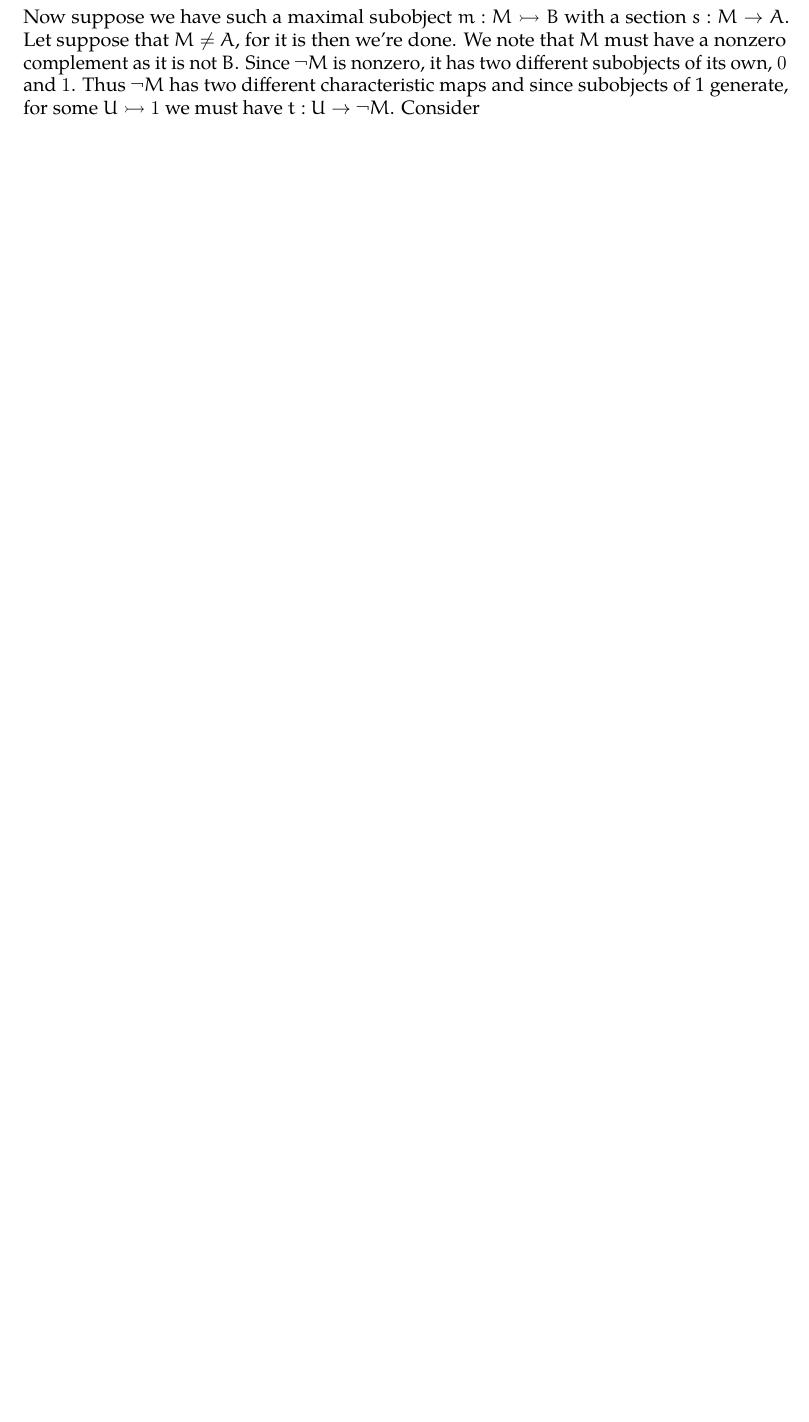
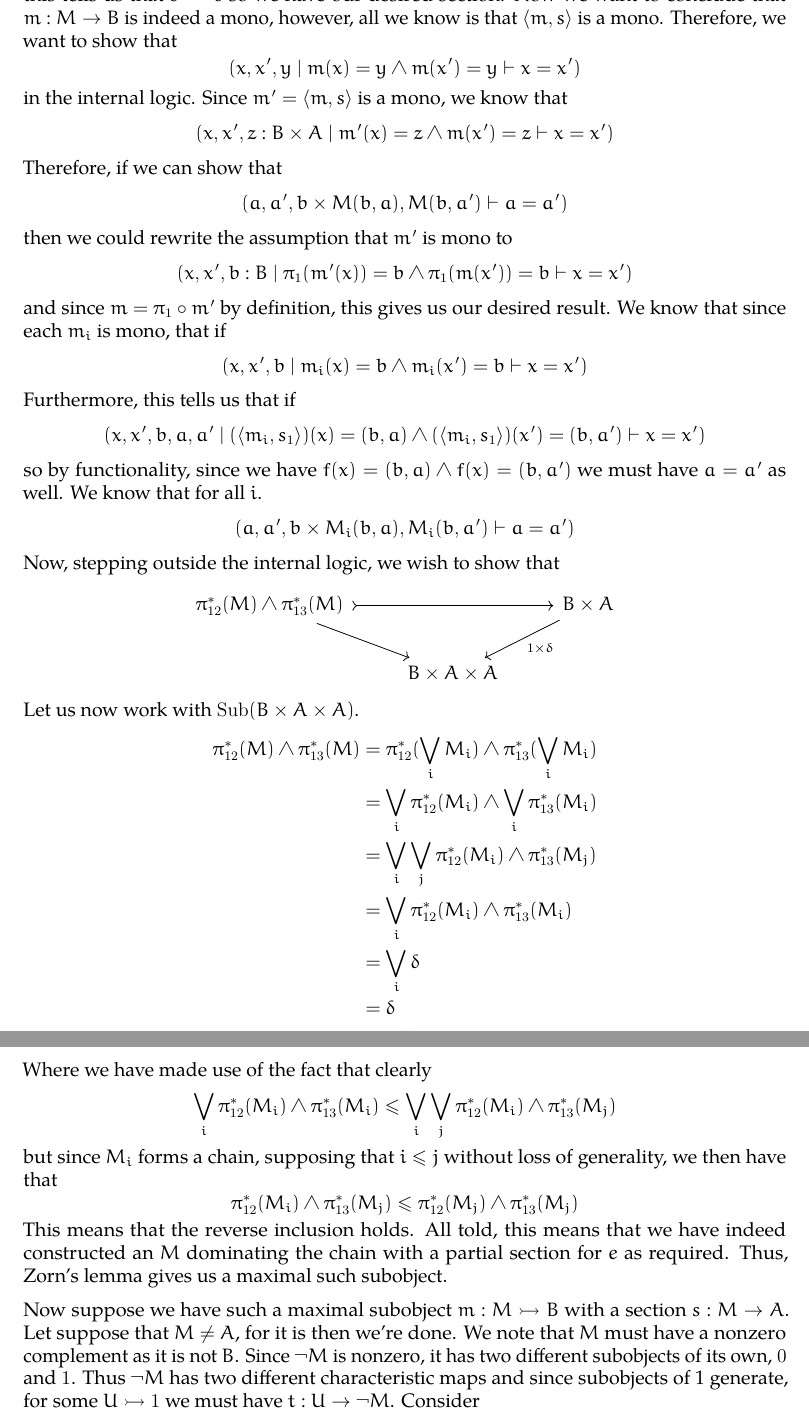
Before and after one commit to jozefg/independence-of-the-continuum-hypothesis, a LaTeX paper (main.tex, which reads background.tex): part of page 7 of 16 before the commit and two parts of pages 7 and 8 of 17 after it, the two joined at a grey line, cut at the place of the change, the shorter picture padded with empty space. Compiled offline with pdfLaTeX.

Commit message:
Added a missing portion of the proof showing that a relation was functional

```diff
--- a/background.tex
+++ b/background.tex
@@ -369,7 +369,73 @@ in the next lemma.
       &B \times A&
     \end{tikzcd}
   \]
-  this tells us that $s' = s$ so we have our desired section.
+  this tells us that $s' = s$ so we have our desired section. Now we
+  want to conclude that $m : M \to B$ is indeed a mono, however, all
+  we know is that $\langle m, s \rangle$ is a mono. Therefore, we want
+  to show that
+  \[
+    (x, x', y \mid m(x) = y \wedge m(x') = y \vdash x = x')
+  \]
+  in the internal logic. Since $m' = \langle m, s \rangle$ is a mono,
+  we know that
+  \[
+    (x, x', z : B \times A \mid m'(x) = z \wedge m(x') = z \vdash x = x')
+  \]
+  Therefore, if we can show that
+  \[
+    (a, a', b \times M(b, a), M(b, a') \vdash a = a')
+  \]
+  then we could rewrite the assumption that $m'$ is mono to
+  \[
+    (x, x', b : B \mid \pi_1(m'(x)) = b \wedge \pi_1(m(x')) = b \vdash x = x')
+  \]
+  and since $m = \pi_1 \circ m'$ by definition, this gives us our
+  desired result. We know that since each $m_i$ is mono, that if
+  \[
+    (x, x', b \mid m_i(x) = b \wedge m_i(x') = b \vdash x = x')
+  \]
+  Furthermore, this tells us that if
+  \[
+    (x, x', b, a, a' \mid (\langle m_i, s_1 \rangle)(x) = (b, a) \wedge
+    (\langle m_i, s_1 \rangle)(x') = (b, a') \vdash x = x')
+  \]
+  so by functionality, since we have
+  $f(x) = (b, a) \wedge f(x) = (b, a')$ we must have $a = a'$ as
+  well. We know that for all $i$.
+  \[
+    (a, a', b \times M_i(b, a), M_i(b, a') \vdash a = a')
+  \]
+  Now, stepping outside the internal logic, we wish to show that
+  \[
+    \begin{tikzcd}
+      {\pi_{12}^*(M) \wedge \pi_{13}^*(M)} \ar[dr] \ar[rr, rightarrowtail] & &
+      {B \times A} \ar[ld, "{1 \times \delta}"]\\
+      &{B \times A \times A}&
+    \end{tikzcd}
+  \]
+  Let us now work with $\sub(B \times A \times A)$.
+  \begin{align*}
+    \pi_{12}^*(M) \wedge \pi_{13}^*(M) &= \pi_{12}^*(\bigvee_i M_i) \wedge \pi_{13}^*(\bigvee_i M_i)\\
+      &= \bigvee_i \pi_{12}^*(M_i) \wedge \bigvee_i \pi_{13}^*(M_i)\\
+      &= \bigvee_i \bigvee_j \pi_{12}^*(M_i) \wedge \pi_{13}^*(M_j)\\
+      &= \bigvee_i \pi_{12}^*(M_i) \wedge \pi_{13}^*(M_i)\\
+      &= \bigvee_i \delta\\
+      &= \delta
+  \end{align*}
+  Where we have made use of the fact that clearly
+  \[
+    \bigvee_i \pi_{12}^*(M_i) \wedge \pi_{13}^*(M_i) \le
+    \bigvee_i \bigvee_j \pi_{12}^*(M_i) \wedge \pi_{13}^*(M_j)
+  \]
+  but since $M_i$ forms a chain, supposing that $i \le j$ without loss
+  of generality, we then have that
+  \[
+    \pi_{12}^*(M_i) \wedge \pi_{13}^*(M_j) \le \pi_{12}^*(M_j) \wedge \pi_{13}^*(M_j)
+  \]
+  This means that the reverse inclusion holds. All told, this means
+  that we have indeed constructed an $M$ dominating the chain with a
+  partial section for $e$ as required. Thus, Zorn's lemma gives us a
+  maximal such subobject.
 
   Now suppose we have such a maximal subobject $m : M \mono B$ with a
   section $s : M \to A$. Let suppose that $M \neq A$, for it is then
```
Also changed, not shown: main.pdf.
